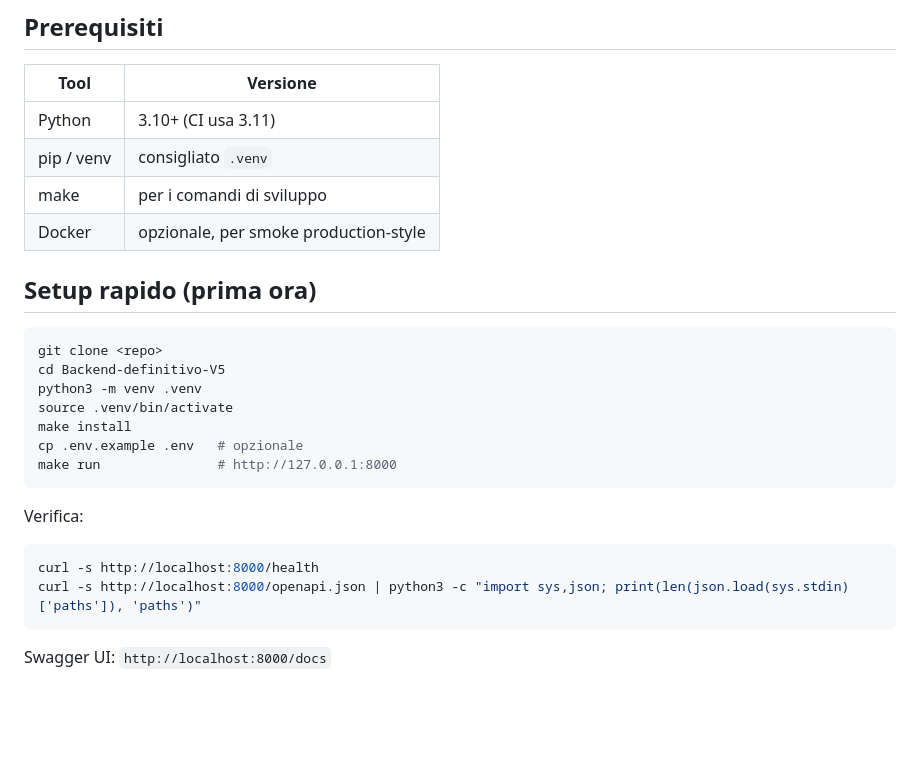
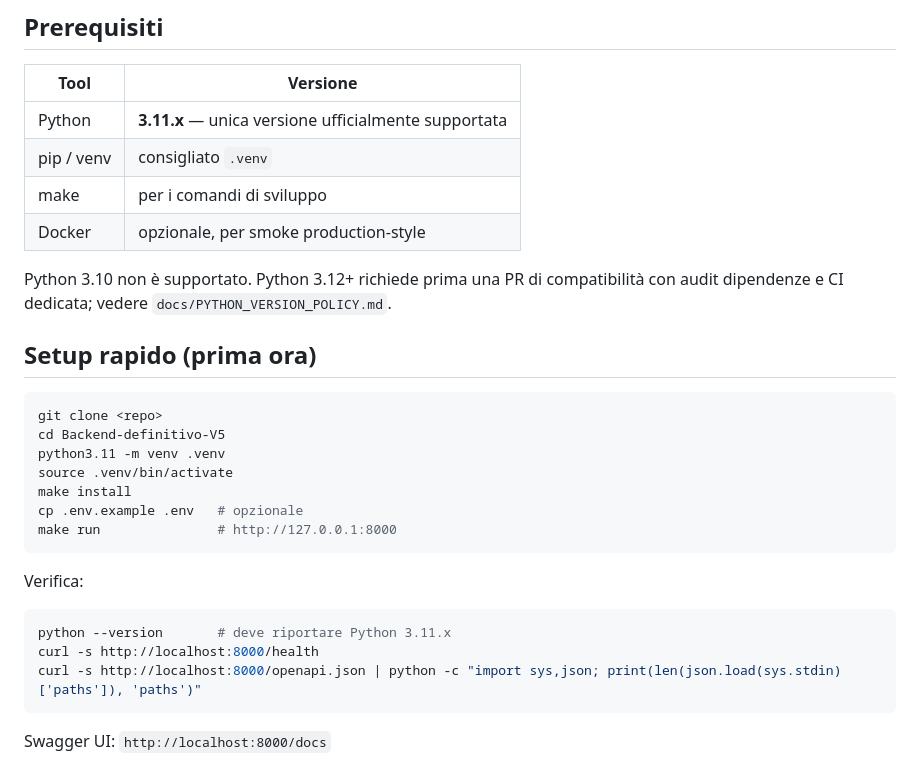
Before and after one commit to diegotruant/Backend-definitivo-V5, a Markdown page: docs/DEVELOPER_ONBOARDING.md, the part around one of its changes. Drawn GitHub-style; blank space fills up the shorter version.

````diff
--- a/docs/DEVELOPER_ONBOARDING.md
+++ b/docs/DEVELOPER_ONBOARDING.md
@@ -16,17 +16,19 @@ Superficie attuale: **135 path OpenAPI**, **43 tipi di grafico** via `/meta/char
 
 | Tool | Versione |
 |------|----------|
-| Python | 3.10+ (CI usa 3.11) |
+| Python | **3.11.x** — unica versione ufficialmente supportata |
 | pip / venv | consigliato `.venv` |
 | make | per i comandi di sviluppo |
 | Docker | opzionale, per smoke production-style |
+
+Python 3.10 non è supportato. Python 3.12+ richiede prima una PR di compatibilità con audit dipendenze e CI dedicata; vedere `docs/PYTHON_VERSION_POLICY.md`.
 
 ## Setup rapido (prima ora)
 
 ```bash
 git clone <repo>
 cd Backend-definitivo-V5
-python3 -m venv .venv
+python3.11 -m venv .venv
 source .venv/bin/activate
 make install
 cp .env.example .env   # opzionale
@@ -36,8 +38,9 @@ make run               # http://127.0.0.1:8000
 Verifica:
 
 ```bash
+python --version       # deve riportare Python 3.11.x
 curl -s http://localhost:8000/health
-curl -s http://localhost:8000/openapi.json | python3 -c "import sys,json; print(len(json.load(sys.stdin)['paths']), 'paths')"
+curl -s http://localhost:8000/openapi.json | python -c "import sys,json; print(len(json.load(sys.stdin)['paths']), 'paths')"
 ```
 
 Swagger UI: `http://localhost:8000/docs`
````
Also changed, not shown: other parts of docs/DEVELOPER_ONBOARDING.md (+20 -16 lines).
